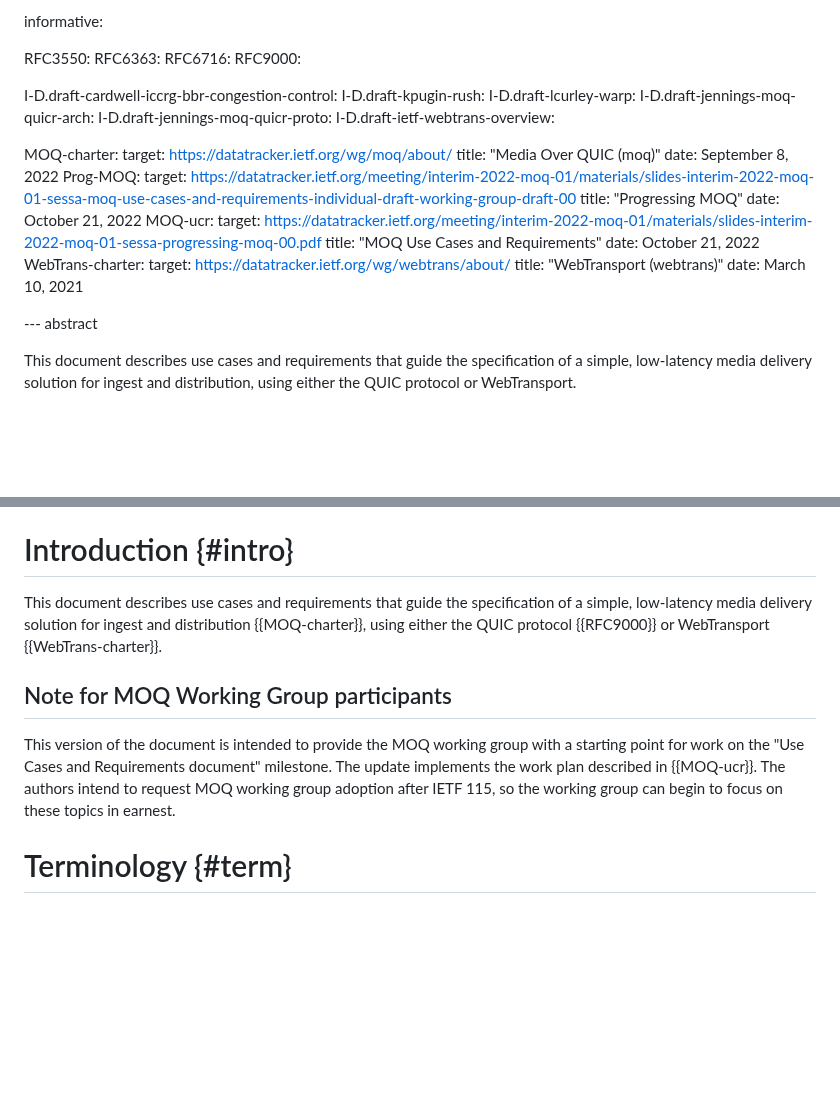
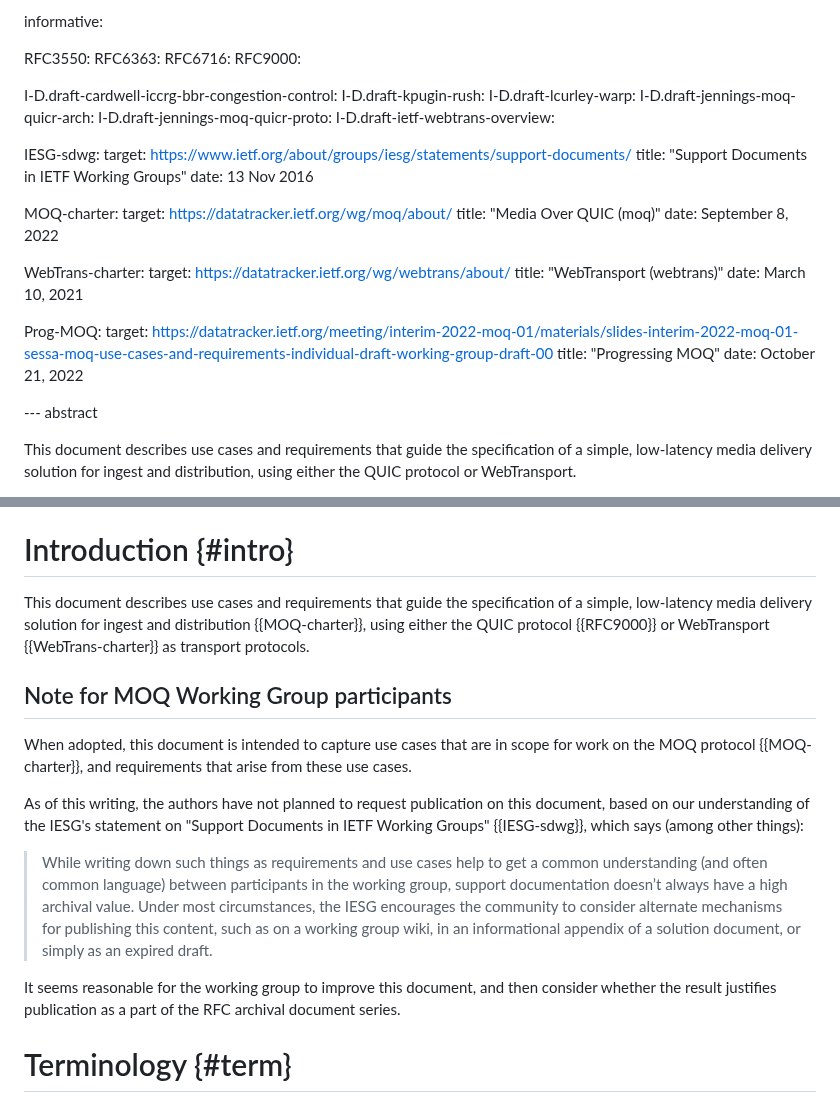
Before and after one commit to moq-wg/moq-requirements, a Markdown page: draft-gruessing-moq-requirements.md, 2 parts joined by grey strips. Rendered like a GitHub page; blank space fills up the shorter version.

Commit message:
Explain reason for this document not having a publication requested milestone (#93)

```diff
--- a/draft-gruessing-moq-requirements.md
+++ b/draft-gruessing-moq-requirements.md
@@ -41,22 +41,25 @@ informative:
   I-D.draft-jennings-moq-quicr-proto:
   I-D.draft-ietf-webtrans-overview:
 
+  IESG-sdwg:
+    target: https://www.ietf.org/about/groups/iesg/statements/support-documents/
+    title: "Support Documents in IETF Working Groups"
+    date: 13 Nov 2016
+
   MOQ-charter:
     target: https://datatracker.ietf.org/wg/moq/about/
     title: "Media Over QUIC (moq)"
     date: September 8, 2022
+
+  WebTrans-charter:
+    target: https://datatracker.ietf.org/wg/webtrans/about/
+    title: "WebTransport (webtrans)"
+    date: March 10, 2021
+
   Prog-MOQ:
     target: https://datatracker.ietf.org/meeting/interim-2022-moq-01/materials/slides-interim-2022-moq-01-sessa-moq-use-cases-and-requirements-individual-draft-working-group-draft-00
     title: "Progressing MOQ"
     date: October 21, 2022
-  MOQ-ucr:
-    target: https://datatracker.ietf.org/meeting/interim-2022-moq-01/materials/slides-interim-2022-moq-01-sessa-progressing-moq-00.pdf
-    title: "MOQ Use Cases and Requirements"
-    date: October 21, 2022
-  WebTrans-charter:
-    target: https://datatracker.ietf.org/wg/webtrans/about/
-    title: "WebTransport (webtrans)"
-    date: March 10, 2021
 
 --- abstract
 
@@ -76,11 +79,17 @@ mailing list, at <https://www.ietf.org/mailman/listinfo/moq>.
 
 # Introduction {#intro}
 
-This document describes use cases and requirements that guide the specification of a simple, low-latency media delivery solution for ingest and distribution {{MOQ-charter}}, using either the QUIC protocol {{RFC9000}} or WebTransport {{WebTrans-charter}}.
+This document describes use cases and requirements that guide the specification of a simple, low-latency media delivery solution for ingest and distribution {{MOQ-charter}}, using either the QUIC protocol {{RFC9000}} or WebTransport {{WebTrans-charter}} as transport protocols.
 
 ## Note for MOQ Working Group participants
 
-This version of the document is intended to provide the MOQ working group with a starting point for work on the "Use Cases and Requirements document" milestone. The update implements the work plan described in {{MOQ-ucr}}. The authors intend to request MOQ working group adoption after IETF 115, so the working group can begin to focus on these topics in earnest.
+When adopted, this document is intended to capture use cases that are in scope for work on the MOQ protocol {{MOQ-charter}}, and requirements that arise from these use cases.
+
+As of this writing, the authors have not planned to request publication on this document, based on our understanding of the IESG's statement on "Support Documents in IETF Working Groups" {{IESG-sdwg}}, which says (among other things):
+
+> While writing down such things as requirements and use cases help to get a common understanding (and often common language) between participants in the working group, support documentation doesn’t always have a high archival value. Under most circumstances, the IESG encourages the community to consider alternate mechanisms for publishing this content, such as on a working group wiki, in an informational appendix of a solution document, or simply as an expired draft.
+
+It seems reasonable for the working group to improve this document, and then consider whether the result justifies publication as a part of the RFC archival document series.
 
 # Terminology {#term}
 
```
